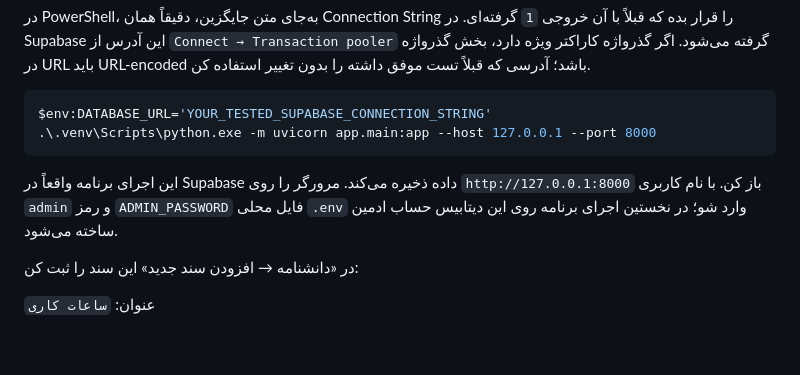
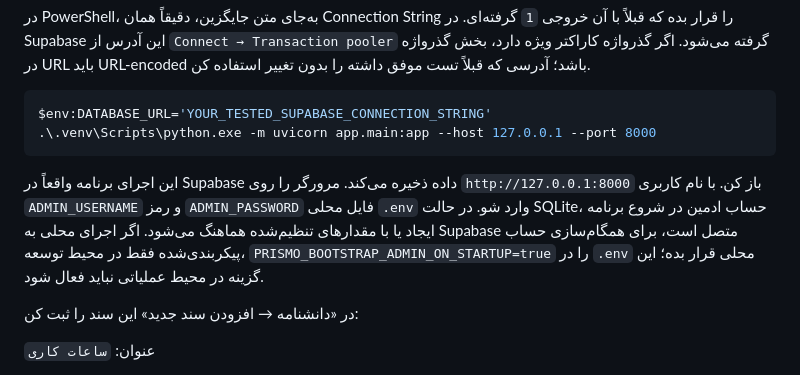
Before and after one commit to mrhkpro/Prismo, a Markdown page: docs/DEPLOYMENT.md, the part around the change. GitHub-like rendering; blank space fills up the shorter version.

Commit message:
docs: explain local admin password recovery

````diff
--- a/docs/DEPLOYMENT.md
+++ b/docs/DEPLOYMENT.md
@@ -88,7 +88,7 @@ $env:DATABASE_URL='YOUR_TESTED_SUPABASE_CONNECTION_STRING'
 .\.venv\Scripts\python.exe -m uvicorn app.main:app --host 127.0.0.1 --port 8000
 ```
 
-این اجرای برنامه واقعاً در Supabase داده ذخیره می‌کند. مرورگر را روی `http://127.0.0.1:8000` باز کن. با نام کاربری `admin` و رمز `ADMIN_PASSWORD` فایل محلی `.env` وارد شو؛ در نخستین اجرای برنامه روی این دیتابیس حساب ادمین ساخته می‌شود.
+این اجرای برنامه واقعاً در Supabase داده ذخیره می‌کند. مرورگر را روی `http://127.0.0.1:8000` باز کن. با نام کاربری `ADMIN_USERNAME` و رمز `ADMIN_PASSWORD` فایل محلی `.env` وارد شو. در حالت SQLite، حساب ادمین در شروع برنامه ایجاد یا با مقدارهای تنظیم‌شده هماهنگ می‌شود. اگر اجرای محلی به Supabase متصل است، برای همگام‌سازی حساب پیکربندی‌شده فقط در محیط توسعه، `PRISMO_BOOTSTRAP_ADMIN_ON_STARTUP=true` را در `.env` محلی قرار بده؛ این گزینه در محیط عملیاتی نباید فعال شود.
 
 در «دانشنامه → افزودن سند جدید» این سند را ثبت کن:
 
````
Also changed, not shown: docs/CHANGELOG_2.8.1.md (added, +16 -0 lines).
